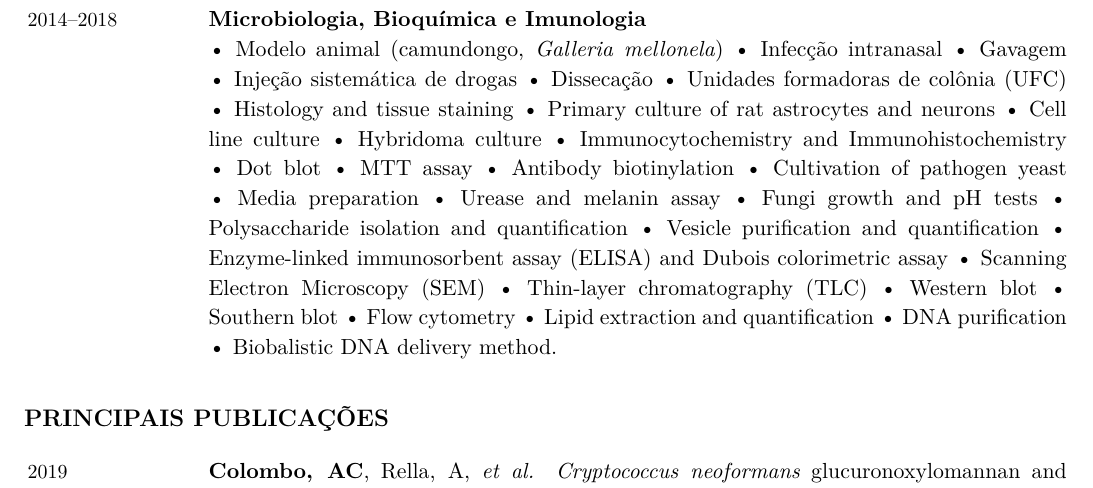
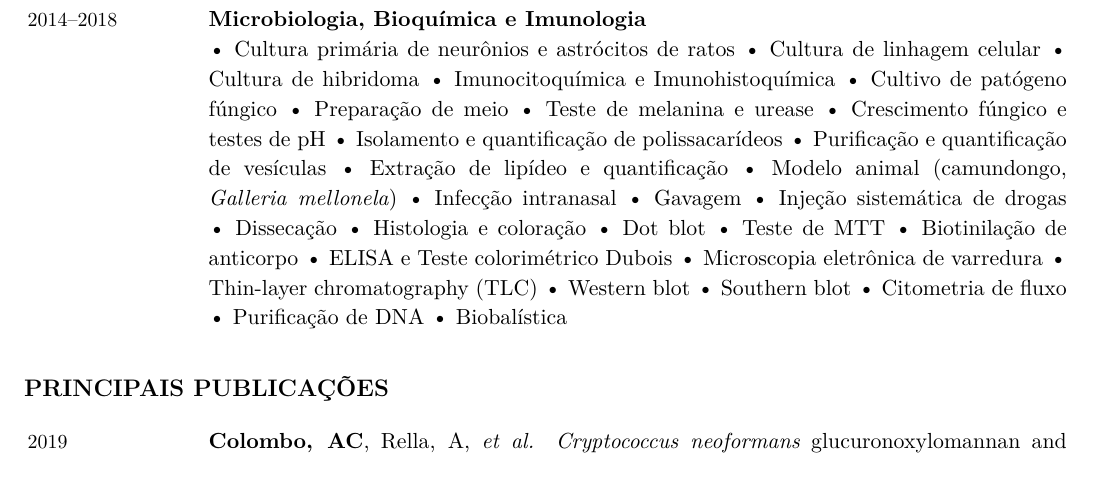
Before and after one commit to acarolcolombo/cv, a LaTeX CV (accolombo-cv-portuguese.tex): part of page 3 of 4, cut so that both start at the same text. Compiled offline with XeLaTeX.

Commit message:
Updated Scientific Experience
In both CV (portuguese and english)

```diff
--- a/accolombo-cv-portuguese.tex
+++ b/accolombo-cv-portuguese.tex
@@ -389,36 +389,34 @@
 	\Duration{2014}{2018}  &
 	\textbf{Microbiologia, Bioquímica e Imunologia}
 	\newline
+	\textbullet \ Cultura primária de neurônios e astrócitos de ratos
+	\textbullet \ Cultura de linhagem celular
+	\textbullet \ Cultura de hibridoma
+	\textbullet \ Imunocitoquímica e Imunohistoquímica
+	\textbullet \ Cultivo de patógeno fúngico
+	\textbullet \ Preparação de meio
+	\textbullet \ Teste de melanina e urease
+	\textbullet \ Crescimento fúngico e testes de pH
+	\textbullet \ Isolamento e quantificação de polissacarídeos
+	\textbullet \ Purificação e quantificação de vesículas
+	\textbullet \ Extração de lipídeo e quantificação
 	\textbullet \ Modelo animal (camundongo, \textit{Galleria mellonela})
 	\textbullet \ Infecção intranasal
 	\textbullet \ Gavagem
 	\textbullet \ Injeção sistemática de drogas
 	\textbullet \ Dissecação
-	\textbullet \ Unidades formadoras de colônia (UFC)
-	\textbullet \ Histology and tissue staining
-	\textbullet \ Primary culture of rat astrocytes and neurons
-	\textbullet \ Cell line culture
-	\textbullet \ Hybridoma culture
-	\textbullet \ Immunocytochemistry and Immunohistochemistry
+	\textbullet \ Histologia e coloração
 	\textbullet \ Dot blot
-	\textbullet \ MTT assay
-	\textbullet \ Antibody biotinylation
-	\textbullet \ Cultivation of pathogen yeast
-	\textbullet \ Media preparation
-	\textbullet \ Urease and melanin assay
-	\textbullet \ Fungi growth and pH tests
-	\textbullet \ Polysaccharide isolation and quantification
-	\textbullet \ Vesicle purification and quantification
-	\textbullet \ Enzyme-linked immunosorbent assay (ELISA) and Dubois
-	colorimetric assay
-	\textbullet \ Scanning Electron Microscopy (SEM)
+	\textbullet \ Teste de MTT
+	\textbullet \ Biotinilação de anticorpo
+	\textbullet \ ELISA e Teste colorimétrico Dubois
+	\textbullet \ Microscopia eletrônica de varredura
 	\textbullet \ Thin-layer chromatography (TLC)
 	\textbullet \ Western blot
 	\textbullet \ Southern blot
-	\textbullet \ Flow cytometry
-	\textbullet \ Lipid extraction and quantification
-	\textbullet \ DNA purification
-	\textbullet \ Biobalistic DNA delivery method.
+	\textbullet \ Citometria de fluxo
+	\textbullet \ Purificação de DNA
+	\textbullet \ Biobalística
 	\\
 
 
```
Also changed, not shown: accolombo-cv-english.tex (+10 -11 lines).
